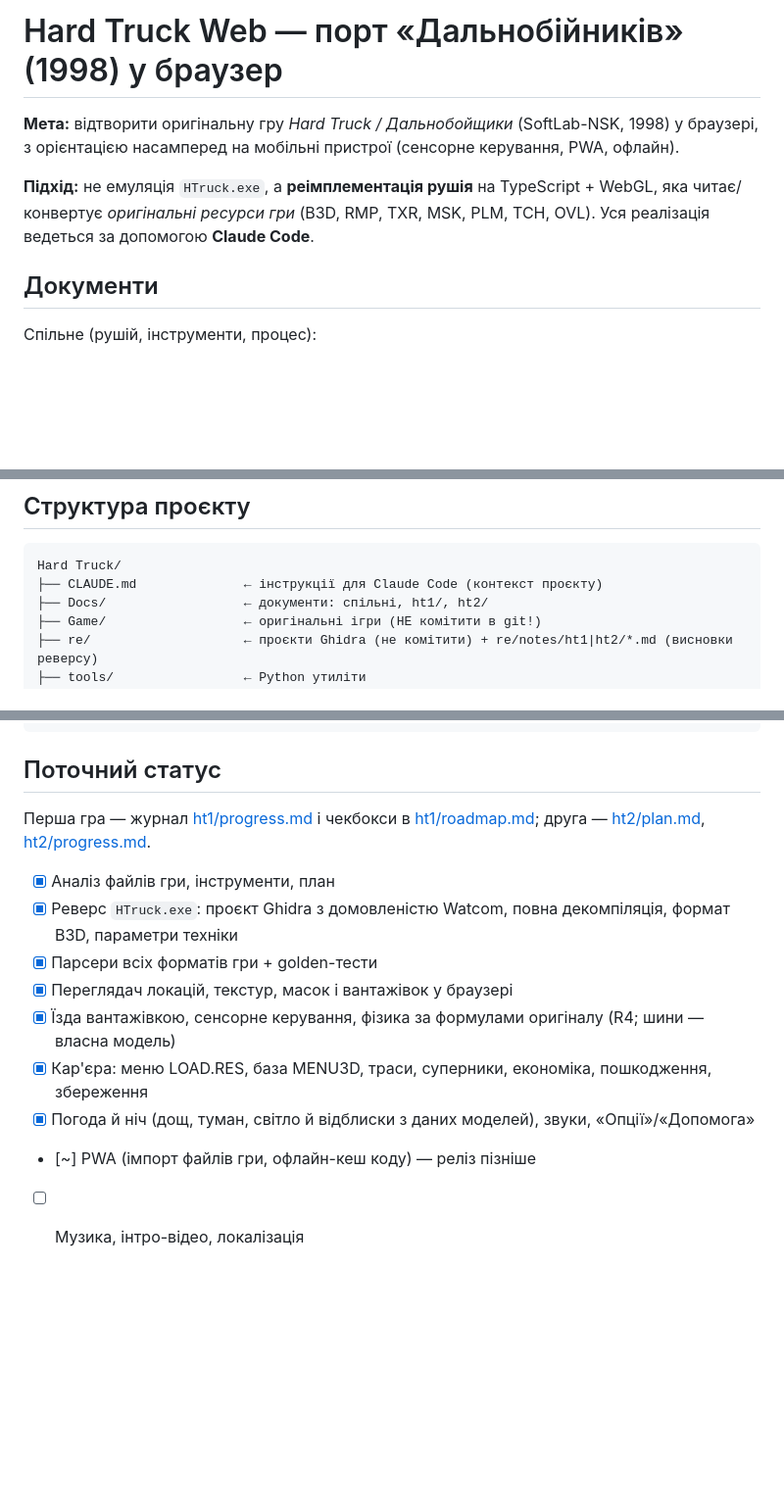
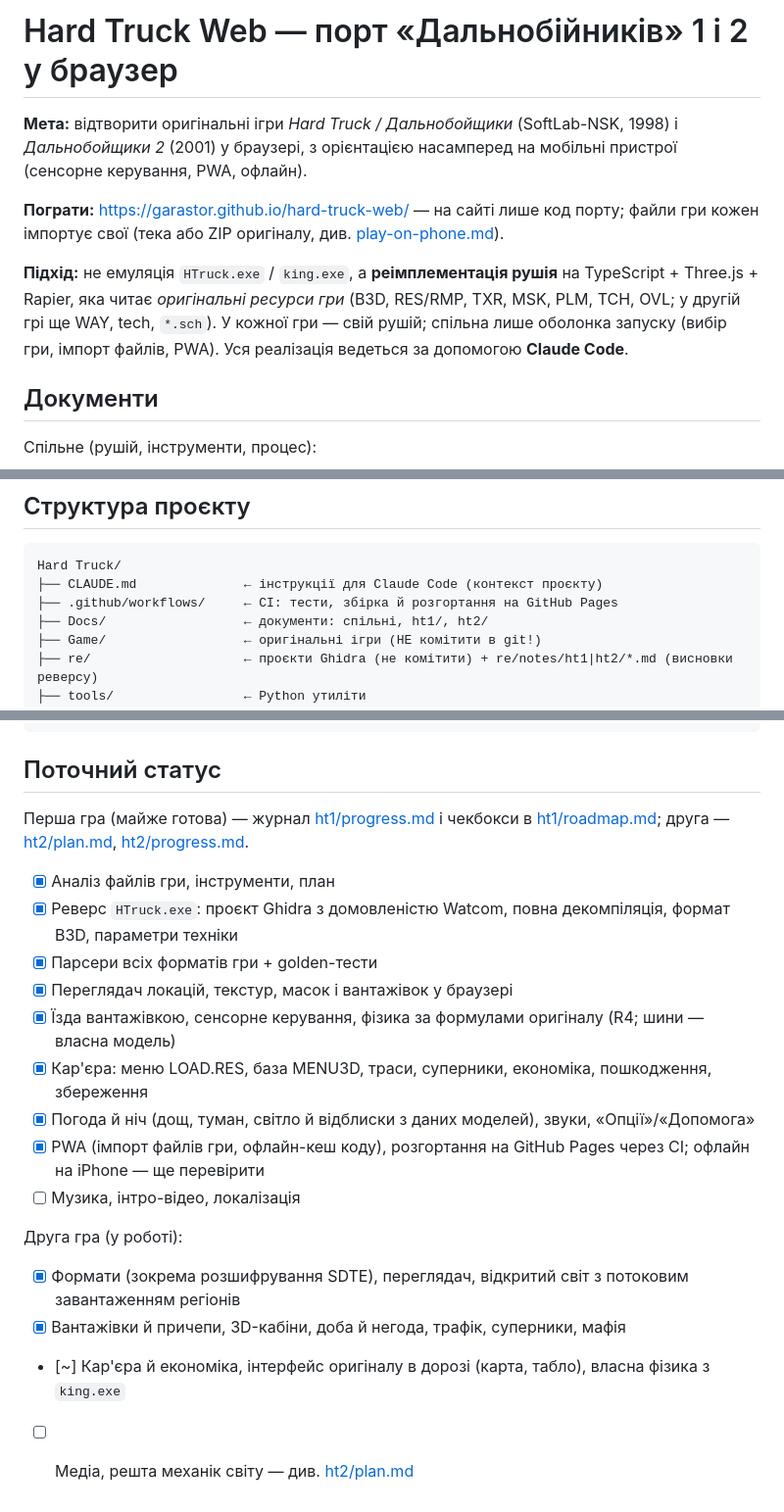
Before and after one commit to Garastor/hard-truck-web, a Markdown page: Docs/README.md, 3 parts joined by grey strips. Shown at 98% size. Rendered like a GitHub page; blank space fills up the shorter version.

Commit message:
Docs: README — обидві гри, посилання на GitHub Pages, статус другої гри й PWA
Co-Authored-By: Claude Opus 5.5 <noreply@anthropic.com>

````diff
--- a/Docs/README.md
+++ b/Docs/README.md
@@ -1,10 +1,14 @@
-# Hard Truck Web — порт «Дальнобійників» (1998) у браузер
+# Hard Truck Web — порт «Дальнобійників» 1 і 2 у браузер
 
-**Мета:** відтворити оригінальну гру *Hard Truck / Дальнобойщики* (SoftLab-NSK, 1998) у браузері,
-з орієнтацією насамперед на мобільні пристрої (сенсорне керування, PWA, офлайн).
+**Мета:** відтворити оригінальні ігри *Hard Truck / Дальнобойщики* (SoftLab-NSK, 1998) і
+*Дальнобойщики 2* (2001) у браузері, з орієнтацією насамперед на мобільні пристрої (сенсорне керування, PWA, офлайн).
 
-**Підхід:** не емуляція `HTruck.exe`, а **реімплементація рушія** на TypeScript + WebGL,
-яка читає/конвертує *оригінальні ресурси гри* (B3D, RMP, TXR, MSK, PLM, TCH, OVL).
+**Пограти:** https://garastor.github.io/hard-truck-web/ — на сайті лише код порту; файли гри кожен імпортує свої
+(тека або ZIP оригіналу, див. [play-on-phone.md](play-on-phone.md)).
+
+**Підхід:** не емуляція `HTruck.exe` / `king.exe`, а **реімплементація рушія** на TypeScript + Three.js + Rapier,
+яка читає *оригінальні ресурси гри* (B3D, RES/RMP, TXR, MSK, PLM, TCH, OVL; у другій грі ще WAY, tech, `*.sch`).
+У кожної гри — свій рушій; спільна лише оболонка запуску (вибір гри, імпорт файлів, PWA).
 Уся реалізація ведеться за допомогою **Claude Code**.
 
 ## Документи
@@ -46,6 +50,7 @@
 ```
 Hard Truck/
 ├── CLAUDE.md              ← інструкції для Claude Code (контекст проєкту)
+├── .github/workflows/     ← CI: тести, збірка й розгортання на GitHub Pages
 ├── Docs/                  ← документи: спільні, ht1/, ht2/
 ├── Game/                  ← оригінальні ігри (НЕ комітити в git!)
 ├── re/                    ← проєкти Ghidra (не комітити) + re/notes/ht1|ht2/*.md (висновки реверсу)
@@ -63,7 +68,7 @@ Hard Truck/
 
 ## Поточний статус
 
-Перша гра — журнал [ht1/progress.md](ht1/progress.md) і чекбокси в [ht1/roadmap.md](ht1/roadmap.md); друга —
+Перша гра (майже готова) — журнал [ht1/progress.md](ht1/progress.md) і чекбокси в [ht1/roadmap.md](ht1/roadmap.md); друга —
 [ht2/plan.md](ht2/plan.md), [ht2/progress.md](ht2/progress.md).
 
 - [x] Аналіз файлів гри, інструменти, план
@@ -73,5 +78,12 @@ Hard Truck/
 - [x] Їзда вантажівкою, сенсорне керування, фізика за формулами оригіналу (R4; шини — власна модель)
 - [x] Кар'єра: меню LOAD.RES, база MENU3D, траси, суперники, економіка, пошкодження, збереження
 - [x] Погода й ніч (дощ, туман, світло й відблиски з даних моделей), звуки, «Опції»/«Допомога»
-- [~] PWA (імпорт файлів гри, офлайн-кеш коду) — реліз пізніше
+- [x] PWA (імпорт файлів гри, офлайн-кеш коду), розгортання на GitHub Pages через CI; офлайн на iPhone — ще перевірити
 - [ ] Музика, інтро-відео, локалізація
+
+Друга гра (у роботі):
+
+- [x] Формати (зокрема розшифрування SDTE), переглядач, відкритий світ з потоковим завантаженням регіонів
+- [x] Вантажівки й причепи, 3D-кабіни, доба й негода, трафік, суперники, мафія
+- [~] Кар'єра й економіка, інтерфейс оригіналу в дорозі (карта, табло), власна фізика з `king.exe`
+- [ ] Медіа, решта механік світу — див. [ht2/plan.md](ht2/plan.md)
````
